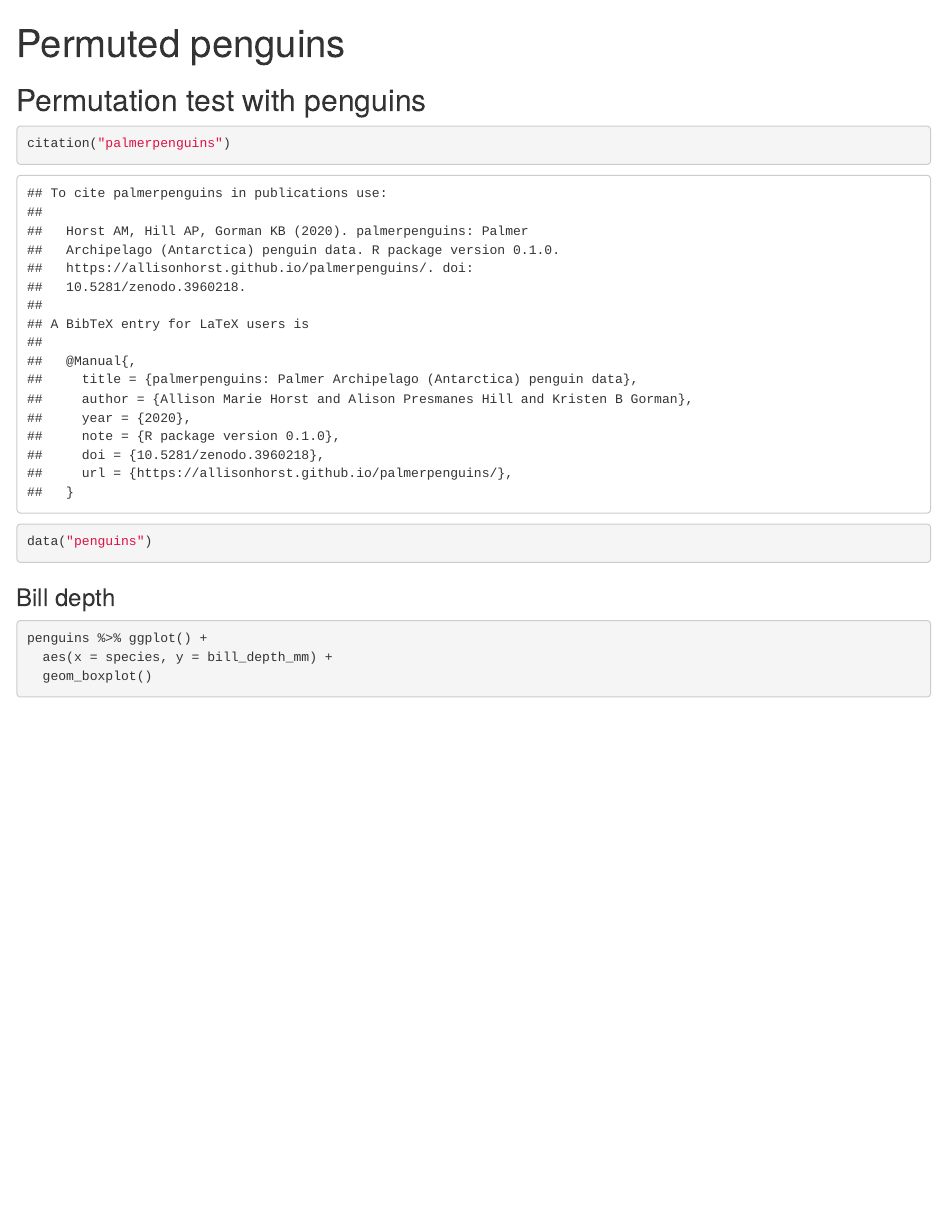
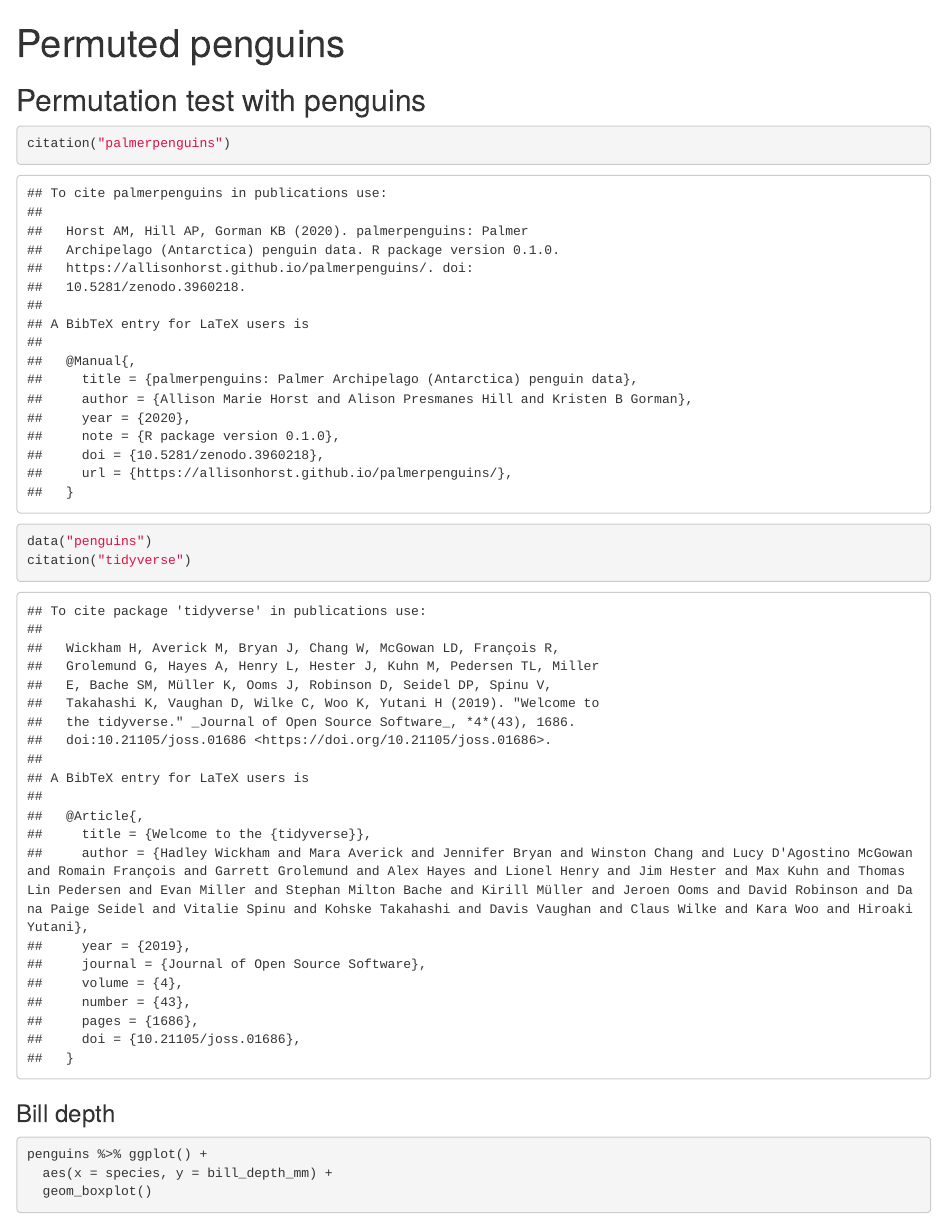
Before and after one commit to thwa9135/DATA2X02, an R Markdown document (lec18.Rmd): the page in a window 1100 px wide, from its top. Rendered offline with R 4.5, knitr and Pandoc, with nearby package versions.

Commit message:
citation tidyverse

````diff
--- a/lec18.Rmd
+++ b/lec18.Rmd
@@ -16,6 +16,7 @@ library(palmerpenguins)
 ```{r}
 citation("palmerpenguins")
 data("penguins")
+citation("tidyverse")
 ```
 
 ### Bill depth
````
Also changed, not shown: 1 other file.
